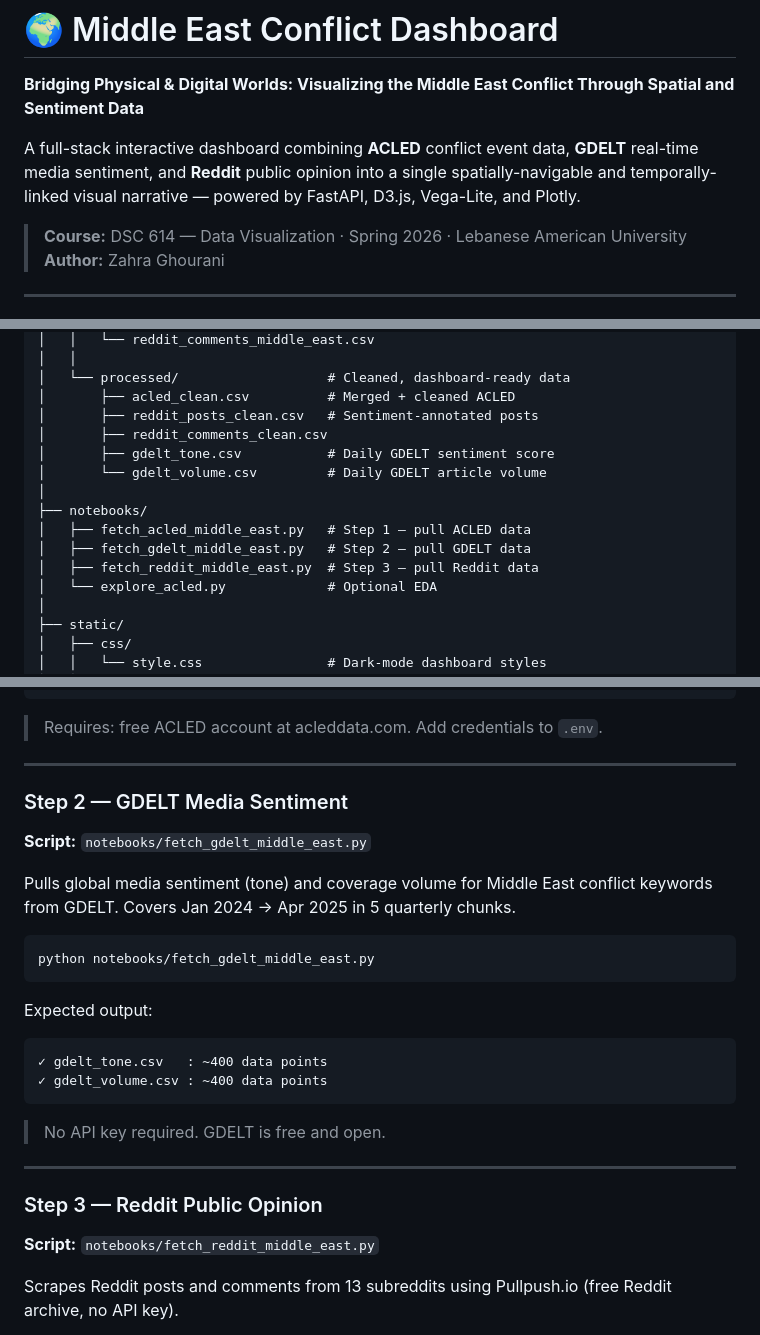
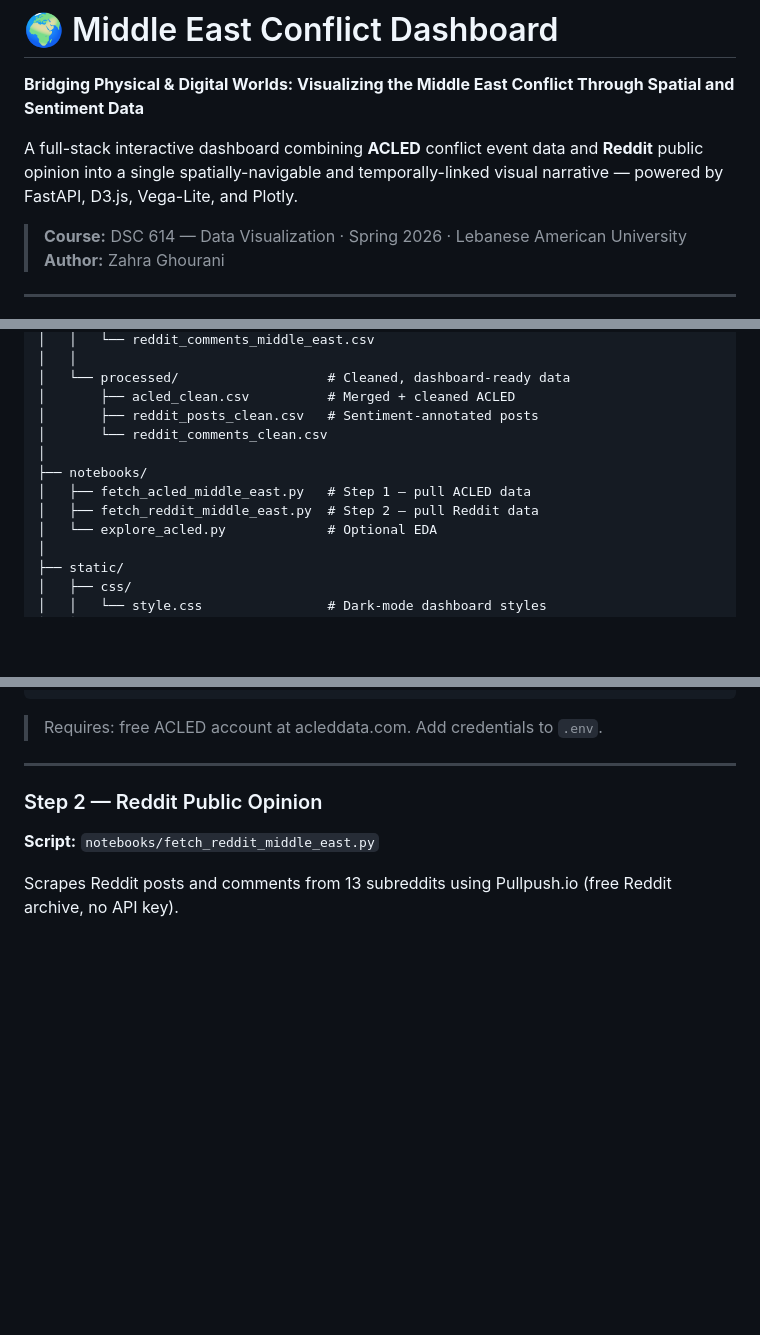
Before and after one commit to zahraghourani/lebanon-conflict-viz, a Markdown page: README.md, 3 parts joined by grey strips. Rendered like a GitHub page; blank space fills up the shorter version.

Commit message:
refactor: remove GDELT references and update documentation for data sources

````diff
--- a/README.md
+++ b/README.md
@@ -2,7 +2,7 @@
 
 **Bridging Physical & Digital Worlds: Visualizing the Middle East Conflict Through Spatial and Sentiment Data**
 
-A full-stack interactive dashboard combining **ACLED** conflict event data, **GDELT** real-time media sentiment, and **Reddit** public opinion into a single spatially-navigable and temporally-linked visual narrative — powered by FastAPI, D3.js, Vega-Lite, and Plotly.
+A full-stack interactive dashboard combining **ACLED** conflict event data and **Reddit** public opinion into a single spatially-navigable and temporally-linked visual narrative — powered by FastAPI, D3.js, Vega-Lite, and Plotly.
 
 > **Course:** DSC 614 — Data Visualization · Spring 2026 · Lebanese American University
 > **Author:** Zahra Ghourani
@@ -70,14 +69,11 @@ middle-east-conflict-viz/
 │   └── processed/                   # Cleaned, dashboard-ready data
 │       ├── acled_clean.csv          # Merged + cleaned ACLED
 │       ├── reddit_posts_clean.csv   # Sentiment-annotated posts
-│       ├── reddit_comments_clean.csv
-│       ├── gdelt_tone.csv           # Daily GDELT sentiment score
-│       └── gdelt_volume.csv         # Daily GDELT article volume
+│       └── reddit_comments_clean.csv
 │
 ├── notebooks/
 │   ├── fetch_acled_middle_east.py   # Step 1 — pull ACLED data
-│   ├── fetch_gdelt_middle_east.py   # Step 2 — pull GDELT data
-│   ├── fetch_reddit_middle_east.py  # Step 3 — pull Reddit data
+│   ├── fetch_reddit_middle_east.py  # Step 2 — pull Reddit data
 │   └── explore_acled.py             # Optional EDA
 │
 ├── static/
@@ -186,28 +182,7 @@ COMBINED DATASET — BROADER MIDDLE EAST
 
 ---
 
-### Step 2 — GDELT Media Sentiment
-
-**Script:** `notebooks/fetch_gdelt_middle_east.py`
-
-Pulls global media sentiment (tone) and coverage volume for Middle East conflict keywords from GDELT. Covers Jan 2024 → Apr 2025 in 5 quarterly chunks.
-
-```bash
-python notebooks/fetch_gdelt_middle_east.py
-```
-
-Expected output:
-
-```
-✓ gdelt_tone.csv   : ~400 data points
-✓ gdelt_volume.csv : ~400 data points
-```
-
-> No API key required. GDELT is free and open.
-
----
-
-### Step 3 — Reddit Public Opinion
+### Step 2 — Reddit Public Opinion
 
 **Script:** `notebooks/fetch_reddit_middle_east.py`
 
````
Also changed, not shown: other parts of README.md (+1 -4 lines).
